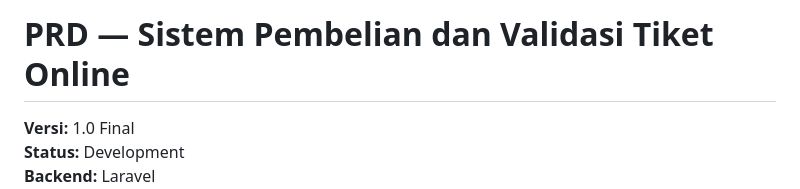
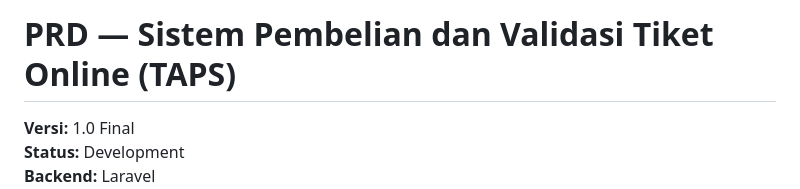
Before and after one commit to devsphere-3/TAPS-Ticket-Access-Payment-System-, a Markdown page: PRD.md, the part around the change. GitHub-like rendering.

Commit message:
testing mode

```diff
--- a/PRD.md
+++ b/PRD.md
@@ -1,4 +1,4 @@
-# PRD — Sistem Pembelian dan Validasi Tiket Online
+# PRD — Sistem Pembelian dan Validasi Tiket Online (TAPS)
 
 **Versi:** 1.0 Final
 **Status:** Development
```
